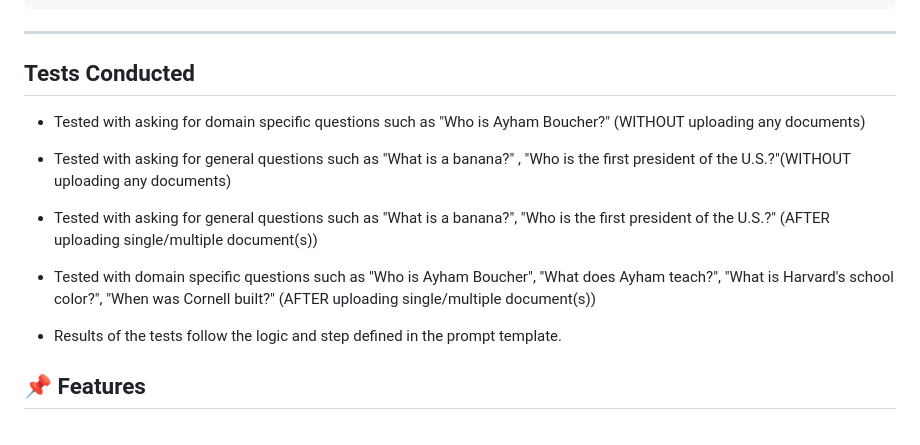
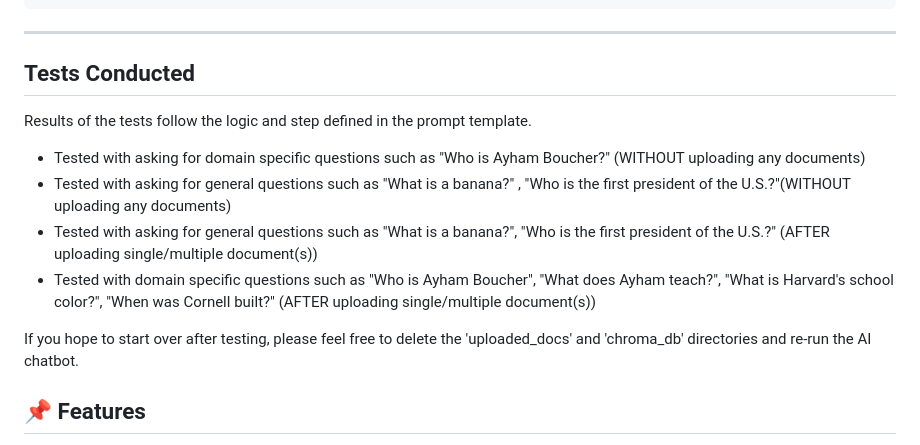
Before and after one commit to cw2236/ZhiLog-Deploy, a Markdown page: README.md, the part around the change. Rendered like a GitHub page.

```diff
--- a/README.md
+++ b/README.md
@@ -120,13 +120,14 @@ streamlit run Chatbot_A1.py
 
 
 ## Tests Conducted
+Results of the tests follow the logic and step defined in the prompt template.
+
 - Tested with asking for domain specific questions such as "Who is Ayham Boucher?" (WITHOUT uploading any documents)
 - Tested with asking for general questions such as "What is a banana?" , "Who is the first president of the U.S.?"(WITHOUT uploading any documents)
 - Tested with asking for general questions such as "What is a banana?", "Who is the first president of the U.S.?" (AFTER uploading single/multiple document(s))
 - Tested with domain specific questions such as "Who is Ayham Boucher", "What does Ayham teach?", "What is Harvard's school color?", "When was Cornell built?" (AFTER uploading single/multiple document(s))
 
-- Results of the tests follow the logic and step defined in the prompt template.
-
+If you hope to start over after testing, please feel free to delete the 'uploaded_docs' and 'chroma_db' directories and re-run the AI chatbot.
 
 
 ## 📌 Features
```
